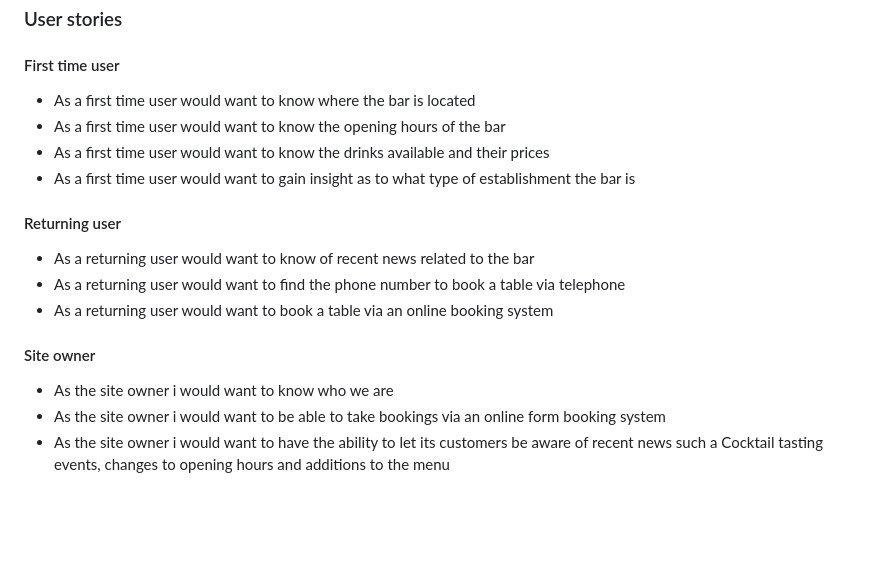
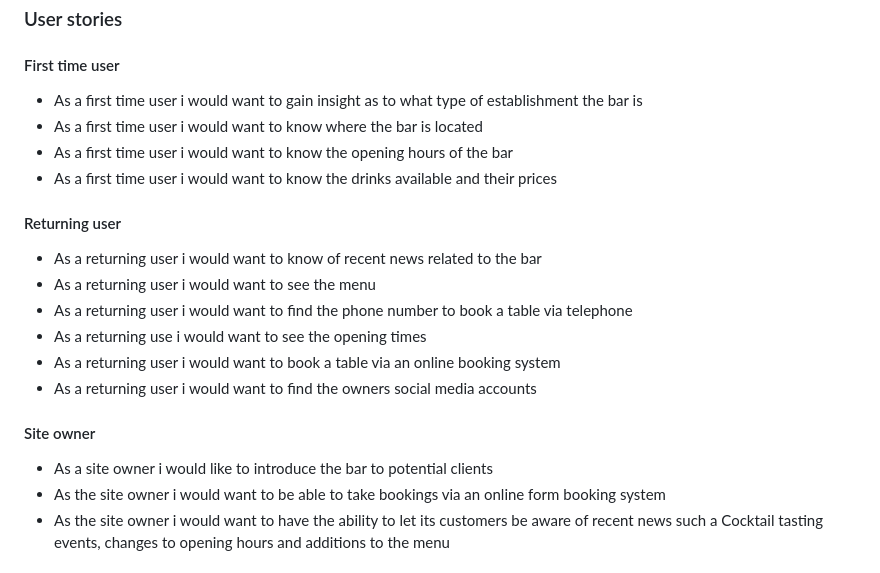
Before and after one commit to jkingportfolio/CI_PP1_TheCocktailBar, a Markdown page: README.md, the part around the change printed below. Rendered like a GitHub page; blank space fills up the shorter version.

```diff
--- a/README.md
+++ b/README.md
@@ -78,20 +78,23 @@ Developer: Jamie King
 
 #### First time user
 
-- As a first time user would want to know where the bar is located
-- As a first time user would want to know the opening hours of the bar
-- As a first time user would want to know the drinks available and their prices
-- As a first time user would want to gain insight as to what type of establishment the bar is
+- As a first time user i would want to gain insight as to what type of establishment the bar is
+- As a first time user i would want to know where the bar is located
+- As a first time user i would want to know the opening hours of the bar
+- As a first time user i would want to know the drinks available and their prices
 
 #### Returning user
 
-- As a returning user would want to know of recent news related to the bar
-- As a returning user would want to find the phone number to book a table via telephone
-- As a returning user would want to book a table via an online booking system
+- As a returning user i would want to know of recent news related to the bar
+- As a returning user i would want to see the menu
+- As a returning user i would want to find the phone number to book a table via telephone
+- As a returning use i would want to see the opening times
+- As a returning user i would want to book a table via an online booking system
+- As a returning user i would want to find the owners social media accounts
 
 #### Site owner
 
-- As the site owner i would want to know who we are
+- As a site owner i would like to introduce the bar to potential clients
 - As the site owner i would want to be able to take bookings via an online form booking system
 - As the site owner i would want to have the ability to let its customers be aware of recent news such a Cocktail tasting events, changes to opening hours and additions to the menu
 
```
Also changed, not shown: other parts of README.md (+22 -9 lines), docs/features/feature-gallery.png (added).
